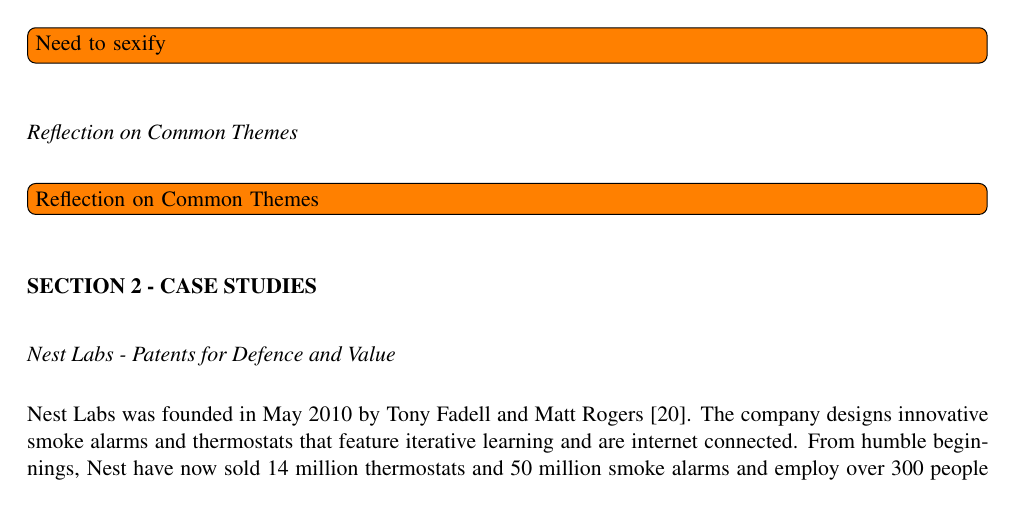
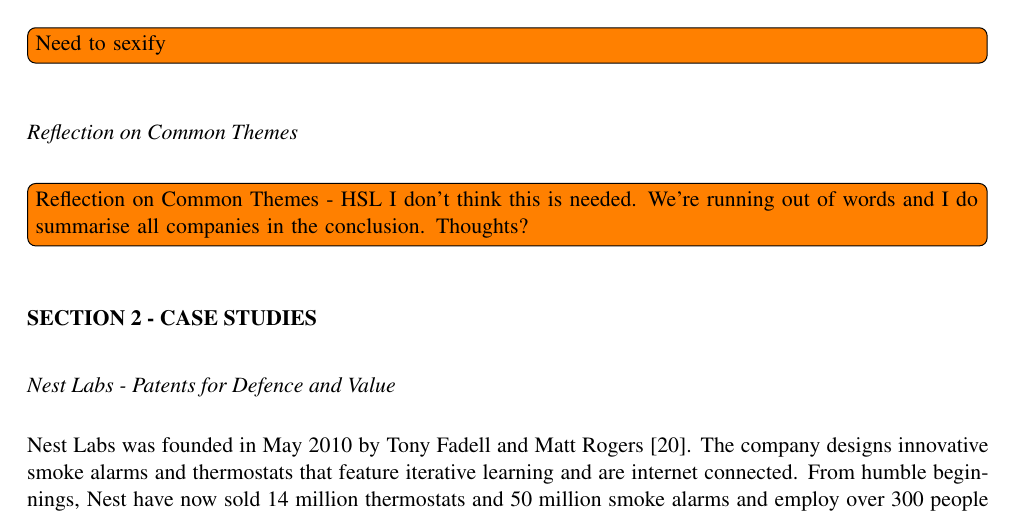
Before and after one commit to TheSmiff/ELEC6049, a LaTeX document (Report2/Report.tex, which reads Report2/Section1.tex): part of page 5 of 21, cut so that both start at the same text. Compiled offline with pdfLaTeX.

Commit message:
Updated a note

```diff
--- a/Report2/Section1.tex
+++ b/Report2/Section1.tex
@@ -24,4 +24,4 @@
 \phantomsection
 \addcontentsline{toc}{subsection}{Reflections}
 \subsect{Reflection on Common Themes}
-\inote{Reflection on Common Themes}
+\inote{Reflection on Common Themes - HSL I don't think this is needed. We're running out of words and I do summarise all companies in the conclusion. Thoughts?}
```
